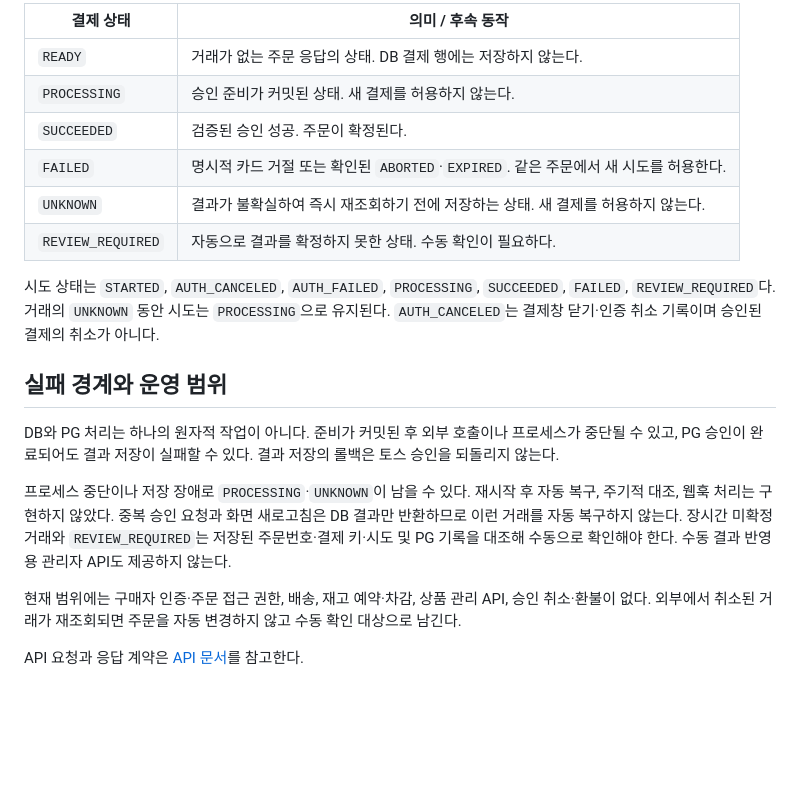
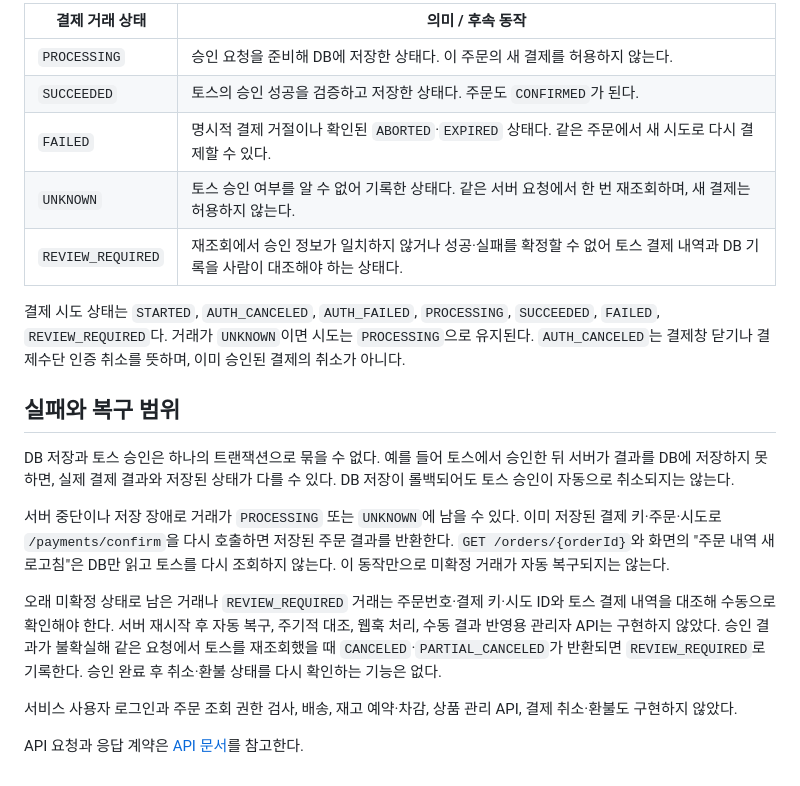
Before and after one commit to lee-gimoon/payment-service, a Markdown page: docs/architecture.md, the part around one of its changes. Drawn GitHub-style; blank space fills up the shorter version.

Commit message:
docs: clarify payment architecture and concurrency

```diff
--- a/docs/architecture.md
+++ b/docs/architecture.md
@@ -59,21 +47,22 @@ PG 호출을 기다리는 동안 준비 트랜잭션과 주문 잠금은 이미
 
-| 결제 상태 | 의미 / 후속 동작 |
+| 결제 거래 상태 | 의미 / 후속 동작 |
 | --- | --- |
-| `READY` | 거래가 없는 주문 응답의 상태. DB 결제 행에는 저장하지 않는다. |
-| `PROCESSING` | 승인 준비가 커밋된 상태. 새 결제를 허용하지 않는다. |
-| `SUCCEEDED` | 검증된 승인 성공. 주문이 확정된다. |
-| `FAILED` | 명시적 카드 거절 또는 확인된 `ABORTED`·`EXPIRED`. 같은 주문에서 새 시도를 허용한다. |
-| `UNKNOWN` | 결과가 불확실하여 즉시 재조회하기 전에 저장하는 상태. 새 결제를 허용하지 않는다. |
-| `REVIEW_REQUIRED` | 자동으로 결과를 확정하지 못한 상태. 수동 확인이 필요하다. |
+| `PROCESSING` | 승인 요청을 준비해 DB에 저장한 상태다. 이 주문의 새 결제를 허용하지 않는다. |
+| `SUCCEEDED` | 토스의 승인 성공을 검증하고 저장한 상태다. 주문도 `CONFIRMED`가 된다. |
+| `FAILED` | 명시적 결제 거절이나 확인된 `ABORTED`·`EXPIRED` 상태다. 같은 주문에서 새 시도로 다시 결제할 수 있다. |
+| `UNKNOWN` | 토스 승인 여부를 알 수 없어 기록한 상태다. 같은 서버 요청에서 한 번 재조회하며, 새 결제는 허용하지 않는다. |
+| `REVIEW_REQUIRED` | 재조회에서 승인 정보가 일치하지 않거나 성공·실패를 확정할 수 없어 토스 결제 내역과 DB 기록을 사람이 대조해야 하는 상태다. |
 
-시도 상태는 `STARTED`, `AUTH_CANCELED`, `AUTH_FAILED`, `PROCESSING`, `SUCCEEDED`, `FAILED`, `REVIEW_REQUIRED`다. 거래의 `UNKNOWN` 동안 시도는 `PROCESSING`으로 유지된다. `AUTH_CANCELED`는 결제창 닫기·인증 취소 기록이며 승인된 결제의 취소가 아니다.
+결제 시도 상태는 `STARTED`, `AUTH_CANCELED`, `AUTH_FAILED`, `PROCESSING`, `SUCCEEDED`, `FAILED`, `REVIEW_REQUIRED`다. 거래가 `UNKNOWN`이면 시도는 `PROCESSING`으로 유지된다. `AUTH_CANCELED`는 결제창 닫기나 결제수단 인증 취소를 뜻하며, 이미 승인된 결제의 취소가 아니다.
 
-## 실패 경계와 운영 범위
+## 실패와 복구 범위
 
-DB와 PG 처리는 하나의 원자적 작업이 아니다. 준비가 커밋된 후 외부 호출이나 프로세스가 중단될 수 있고, PG 승인이 완료되어도 결과 저장이 실패할 수 있다. 결과 저장의 롤백은 토스 승인을 되돌리지 않는다.
+DB 저장과 토스 승인은 하나의 트랜잭션으로 묶을 수 없다. 예를 들어 토스에서 승인한 뒤 서버가 결과를 DB에 저장하지 못하면, 실제 결제 결과와 저장된 상태가 다를 수 있다. DB 저장이 롤백되어도 토스 승인이 자동으로 취소되지는 않는다.
 
-프로세스 중단이나 저장 장애로 `PROCESSING`·`UNKNOWN`이 남을 수 있다. 재시작 후 자동 복구, 주기적 대조, 웹훅 처리는 구현하지 않았다. 중복 승인 요청과 화면 새로고침은 DB 결과만 반환하므로 이런 거래를 자동 복구하지 않는다. 장시간 미확정 거래와 `REVIEW_REQUIRED`는 저장된 주문번호·결제 키·시도 및 PG 기록을 대조해 수동으로 확인해야 한다. 수동 결과 반영용 관리자 API도 제공하지 않는다.
+서버 중단이나 저장 장애로 거래가 `PROCESSING` 또는 `UNKNOWN`에 남을 수 있다. 이미 저장된 결제 키·주문·시도로 `/payments/confirm`을 다시 호출하면 저장된 주문 결과를 반환한다. `GET /orders/{orderId}`와 화면의 "주문 내역 새로고침"은 DB만 읽고 토스를 다시 조회하지 않는다. 이 동작만으로 미확정 거래가 자동 복구되지는 않는다.
 
-현재 범위에는 구매자 인증·주문 접근 권한, 배송, 재고 예약·차감, 상품 관리 API, 승인 취소·환불이 없다. 외부에서 취소된 거래가 재조회되면 주문을 자동 변경하지 않고 수동 확인 대상으로 남긴다.
+오래 미확정 상태로 남은 거래나 `REVIEW_REQUIRED` 거래는 주문번호·결제 키·시도 ID와 토스 결제 내역을 대조해 수동으로 확인해야 한다. 서버 재시작 후 자동 복구, 주기적 대조, 웹훅 처리, 수동 결과 반영용 관리자 API는 구현하지 않았다. 승인 결과가 불확실해 같은 요청에서 토스를 재조회했을 때 `CANCELED`·`PARTIAL_CANCELED`가 반환되면 `REVIEW_REQUIRED`로 기록한다. 승인 완료 후 취소·환불 상태를 다시 확인하는 기능은 없다.
+
+서비스 사용자 로그인과 주문 조회 권한 검사, 배송, 재고 예약·차감, 상품 관리 API, 결제 취소·환불도 구현하지 않았다.
 
 API 요청과 응답 계약은 [API 문서](api.md)를 참고한다.
```
Also changed, not shown: other parts of docs/architecture.md (+27 -39 lines).
